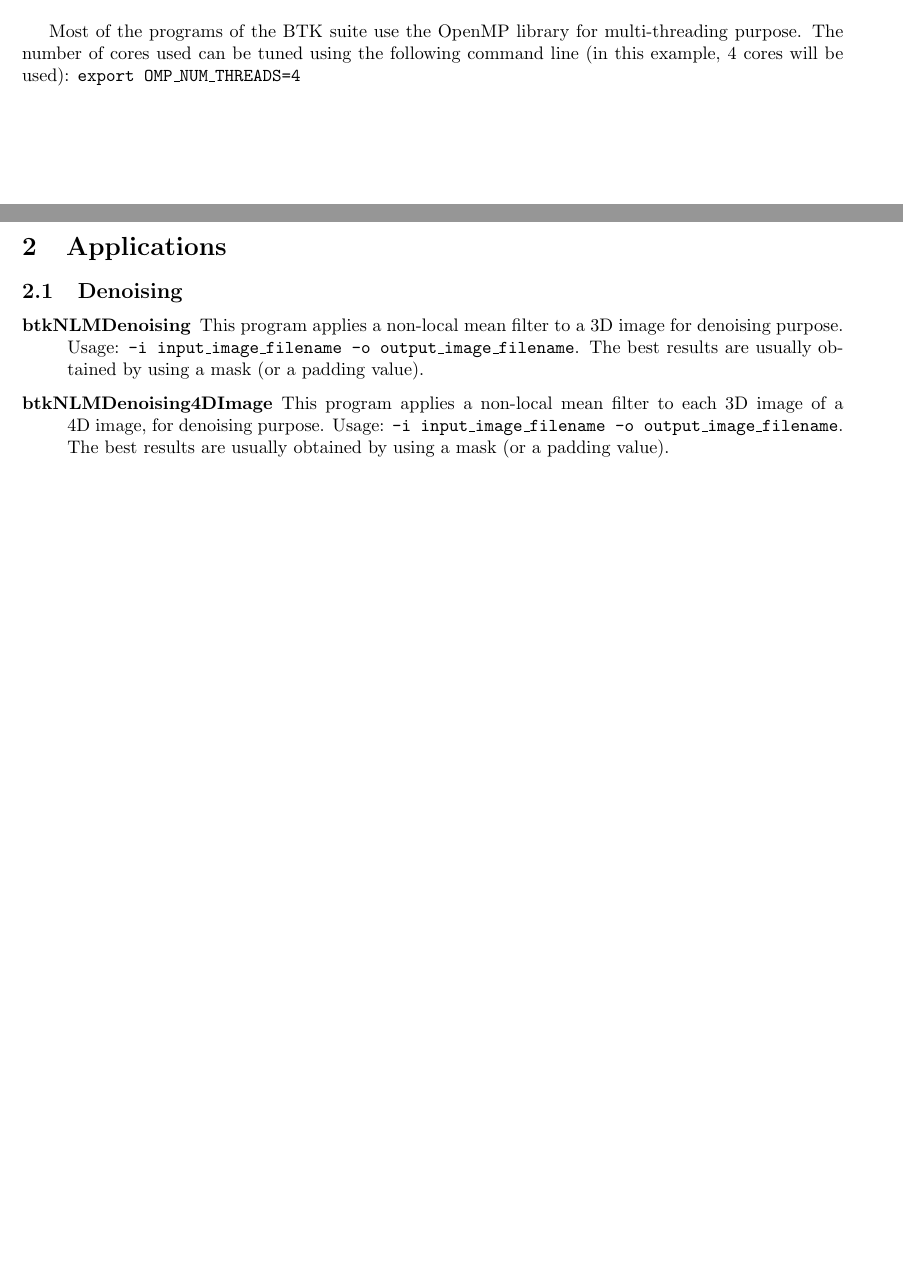
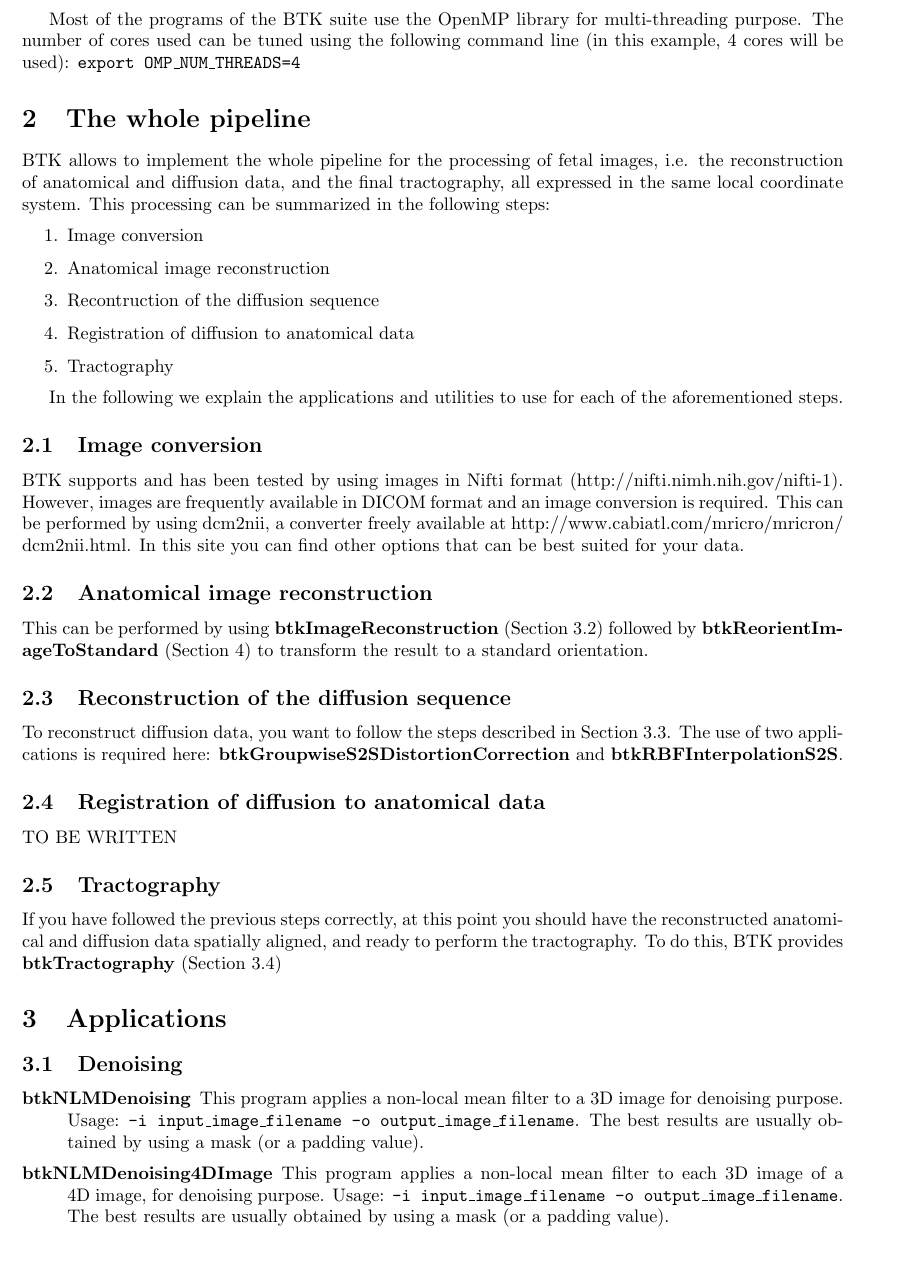
Before and after one commit to rousseau/fbrain, a LaTeX document (Documentation/Latex/btk.tex, which reads Documentation/Latex/pipeline.tex): two parts of pages 2 and 3 of 8 before the commit and part of page 3 of 9 after it, the two joined at a grey line, cut so that both start at the same text, the shorter picture padded with empty space. Compiled offline with pdfLaTeX.

Commit message:
Added whole pipeline description to documentation.

```diff
--- a/Documentation/Latex/btk.tex
+++ b/Documentation/Latex/btk.tex
@@ -105,7 +105,10 @@ make
 \end{verbatim}
 \end{itemize}
 
-Most of the programs of the BTK suite use the OpenMP library for multi-threading purpose. The number of cores used can be tuned using the following command line (in this example, 4 cores will be used): \texttt{export OMP\_NUM\_THREADS=4}
+Most of the programs of the BTK suite use the OpenMP library for multi-threading
+purpose. The number of cores used can be tuned using the following command line
+(in this example, 4 cores will be used): \texttt{export OMP\_NUM\_THREADS=4}
+\input{pipeline}
 \input{app}
 \input{utilities}
 
--- /dev/null
+++ b/Documentation/Latex/pipeline.tex
@@ -0,0 +1,44 @@
+\section{The whole pipeline}
+BTK allows to implement the whole pipeline for the processing of fetal images,
+i.e. the reconstruction of anatomical and diffusion data, and the final
+tractography, all expressed in the same local coordinate system. This
+processing can be summarized in the following steps:
+
+\begin{enumerate}
+ \item Image conversion
+ \item Anatomical image reconstruction
+ \item Recontruction of the diffusion sequence
+ \item Registration of diffusion to anatomical data
+ \item Tractography
+\end{enumerate}
+
+In the following we explain the applications and utilities to use for each of
+the aforementioned steps.
+
+\subsection{Image conversion}
+BTK supports and has been tested by using images in Nifti format
+(http://nifti.nimh.nih.gov/nifti-1). However, images are frequently available in
+DICOM format and an image conversion is required. This can be performed by using
+dcm2nii, a converter freely available at http://www.cabiatl.com/mricro/mricron/
+dcm2nii.html. In this site you can find other options that can be best suited
+for your data.
+
+\subsection{Anatomical image reconstruction}
+This can be performed by using \textbf{btkImageReconstruction} (Section
+\ref{subsec:ana_rec}) followed by \textbf{btkReorientImageToStandard} (Section
+\ref{sec:utilities}) to transform the result to a standard orientation.
+
+\subsection{Reconstruction of the diffusion sequence}
+To reconstruct diffusion data, you want to follow the steps described in
+Section \ref{subsec:diff_rec}. The use of two applications is required here:
+\textbf{btkGroupwiseS2SDistortionCorrection} and
+\textbf{btkRBFInterpolationS2S}.
+
+\subsection{Registration of diffusion to anatomical data}
+TO BE WRITTEN
+
+\subsection{Tractography}
+If you have followed the previous steps correctly, at this point you should
+have the reconstructed anatomical and diffusion data spatially aligned, and
+ready to perform the tractography. To do this, BTK provides
+\textbf{btkTractography} (Section \ref{subsec:tracto})
```
Also changed, not shown: Documentation/Latex/app.tex (+3 -2 lines), Documentation/Latex/utilities.tex (+1 -1 lines), 1 other file.
